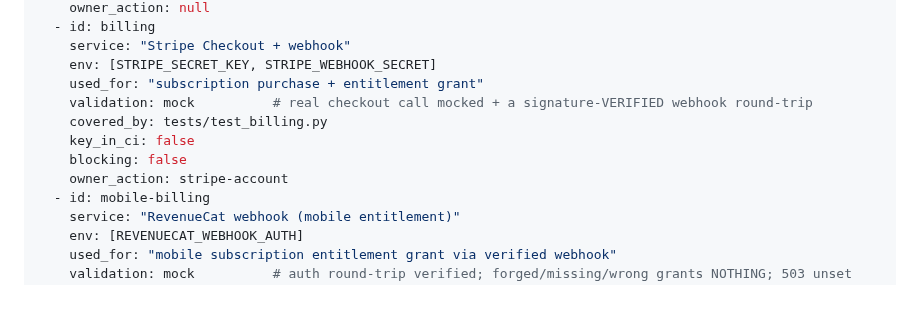
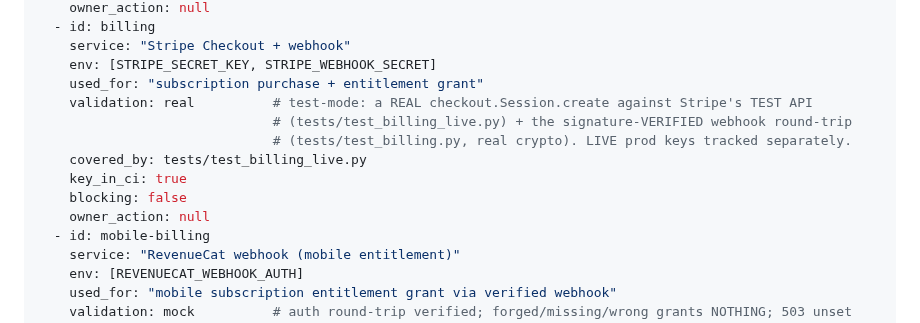
Before and after one commit to subhsubh24/JobScraper, a Markdown page: docs/ci/VALIDATION.md, the part around the change. GitHub-like rendering; blank space fills up the shorter version.

Commit message:
Validate billing for REAL (Stripe test-mode checkout in CI)
Owner added STRIPE_SECRET_KEY (sk_test) + STRIPE_PRICE_PRO_MONTHLY as Actions
secrets; tests/test_billing_live.py now creates a REAL test-mode Checkout Session
in CI. Flips VALIDATION.md `billing` mock -> real (covered_by test_billing_live.py;
webhook signature round-trip already real crypto in test_billing.py). Merged only
after confirming the live test RAN green in CI.

Co-Authored-By: Claude Opus 4.8 (1M context) <noreply@anthropic.com>

```diff
--- a/docs/ci/VALIDATION.md
+++ b/docs/ci/VALIDATION.md
@@ -55,11 +55,13 @@ VALIDATION_CAPABILITIES:
     service: "Stripe Checkout + webhook"
     env: [STRIPE_SECRET_KEY, STRIPE_WEBHOOK_SECRET]
     used_for: "subscription purchase + entitlement grant"
-    validation: mock          # real checkout call mocked + a signature-VERIFIED webhook round-trip
-    covered_by: tests/test_billing.py
-    key_in_ci: false
+    validation: real          # test-mode: a REAL checkout.Session.create against Stripe's TEST API
+                              # (tests/test_billing_live.py) + the signature-VERIFIED webhook round-trip
+                              # (tests/test_billing.py, real crypto). LIVE prod keys tracked separately.
+    covered_by: tests/test_billing_live.py
+    key_in_ci: true
     blocking: false
-    owner_action: stripe-account
+    owner_action: null
   - id: mobile-billing
     service: "RevenueCat webhook (mobile entitlement)"
     env: [REVENUECAT_WEBHOOK_AUTH]
```
